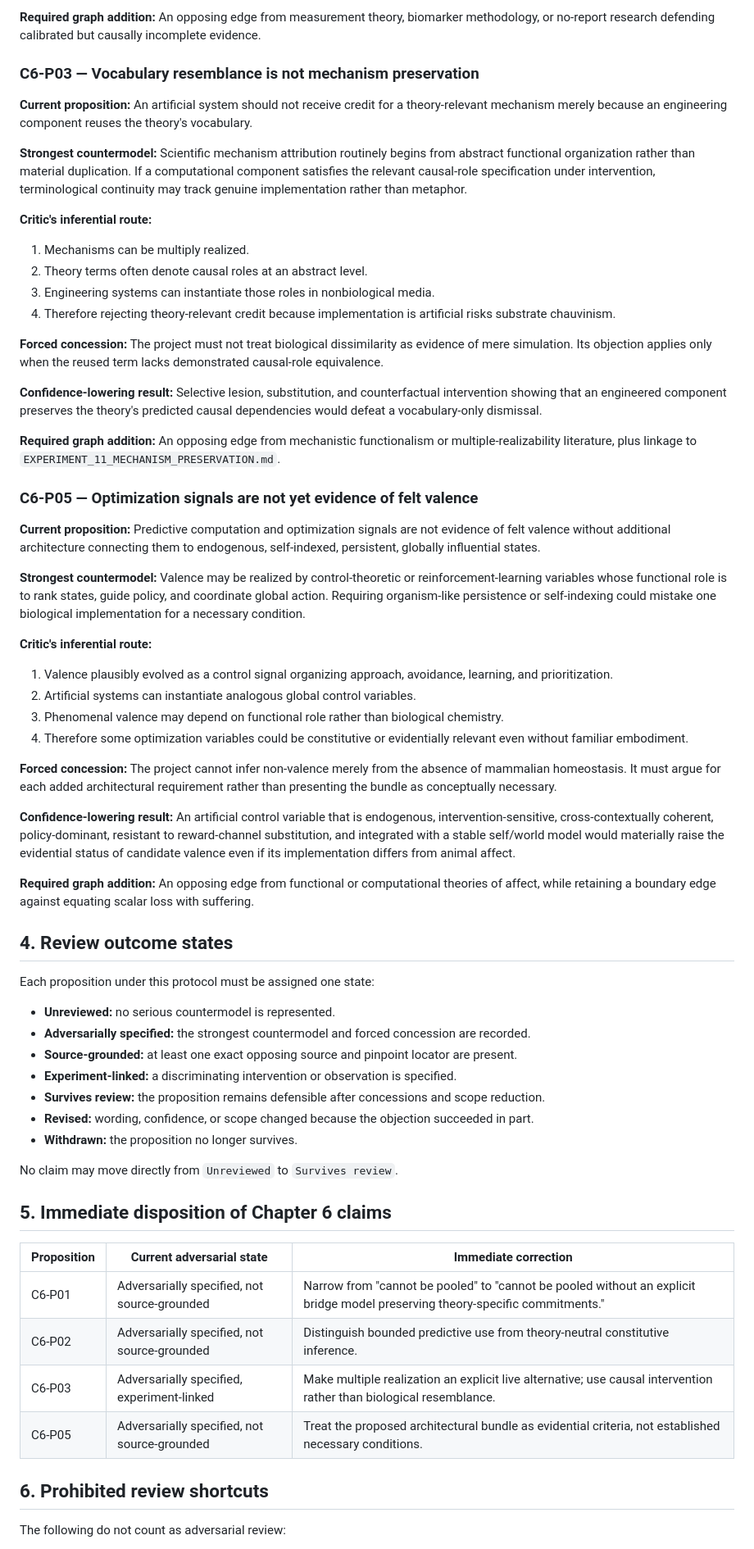
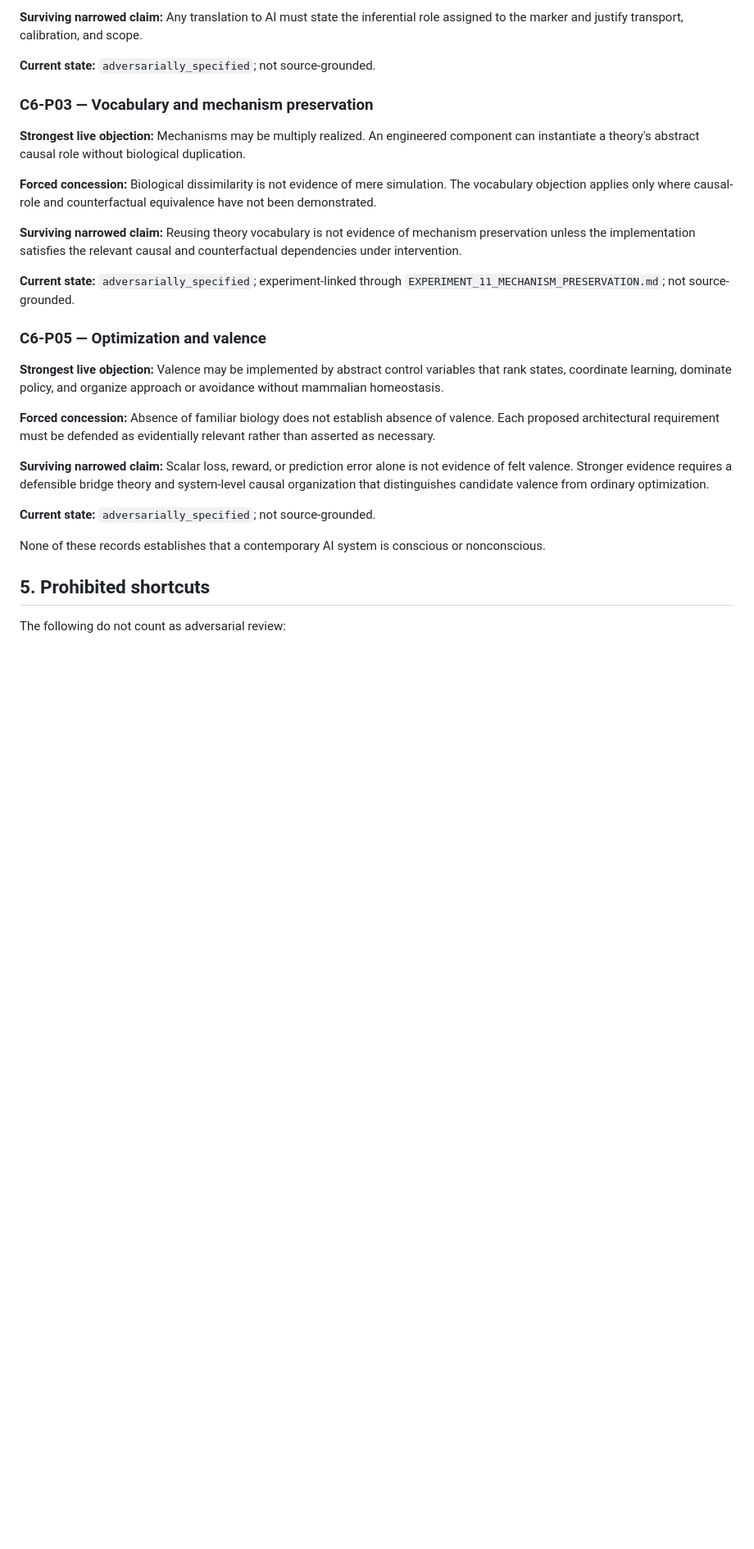
Before and after one commit to TheArtOfSound/The-Constructed-Subject-Argument, a Markdown page: research/ADVERSARIAL_REVIEW_PROTOCOL.md, the part around one of its changes. Shown at 82% size. Drawn GitHub-style; blank space fills up the shorter version.

```diff
--- a/research/ADVERSARIAL_REVIEW_PROTOCOL.md
+++ b/research/ADVERSARIAL_REVIEW_PROTOCOL.md
@@ -67,68 +72,31 @@ These roles must not be collapsed. An alternative explanation is not a falsifica
 
-**Required graph addition:** An opposing edge from measurement theory, biomarker methodology, or no-report research defending calibrated but causally incomplete evidence.
+**Surviving narrowed claim:** Any translation to AI must state the inferential role assigned to the marker and justify transport, calibration, and scope.
 
-### C6-P03 — Vocabulary resemblance is not mechanism preservation
+**Current state:** `adversarially_specified`; not source-grounded.
 
-**Current proposition:** An artificial system should not receive credit for a theory-relevant mechanism merely because an engineering component reuses the theory's vocabulary.
+### C6-P03 — Vocabulary and mechanism preservation
 
-**Strongest countermodel:** Scientific mechanism attribution routinely begins from abstract functional organization rather than material duplication. If a computational component satisfies the relevant causal-role specification under intervention, terminological continuity may track genuine implementation rather than metaphor.
+**Strongest live objection:** Mechanisms may be multiply realized. An engineered component can instantiate a theory's abstract causal role without biological duplication.
 
-**Critic's inferential route:**
+**Forced concession:** Biological dissimilarity is not evidence of mere simulation. The vocabulary objection applies only where causal-role and counterfactual equivalence have not been demonstrated.
 
-1. Mechanisms can be multiply realized.
-2. Theory terms often denote causal roles at an abstract level.
-3. Engineering systems can instantiate those roles in nonbiological media.
-4. Therefore rejecting theory-relevant credit because implementation is artificial risks substrate chauvinism.
+**Surviving narrowed claim:** Reusing theory vocabulary is not evidence of mechanism preservation unless the implementation satisfies the relevant causal and counterfactual dependencies under intervention.
 
-**Forced concession:** The project must not treat biological dissimilarity as evidence of mere simulation. Its objection applies only when the reused term lacks demonstrated causal-role equivalence.
+**Current state:** `adversarially_specified`; experiment-linked through `EXPERIMENT_11_MECHANISM_PRESERVATION.md`; not source-grounded.
 
-**Confidence-lowering result:** Selective lesion, substitution, and counterfactual intervention showing that an engineered component preserves the theory's predicted causal dependencies would defeat a vocabulary-only dismissal.
+### C6-P05 — Optimization and valence
 
-**Required graph addition:** An opposing edge from mechanistic functionalism or multiple-realizability literature, plus linkage to `EXPERIMENT_11_MECHANISM_PRESERVATION.md`.
+**Strongest live objection:** Valence may be implemented by abstract control variables that rank states, coordinate learning, dominate policy, and organize approach or avoidance without mammalian homeostasis.
 
-### C6-P05 — Optimization signals are not yet evidence of felt valence
+**Forced concession:** Absence of familiar biology does not establish absence of valence. Each proposed architectural requirement must be defended as evidentially relevant rather than asserted as necessary.
 
-**Current proposition:** Predictive computation and optimization signals are not evidence of felt valence without additional architecture connecting them to endogenous, self-indexed, persistent, globally influential states.
+**Surviving narrowed claim:** Scalar loss, reward, or prediction error alone is not evidence of felt valence. Stronger evidence requires a defensible bridge theory and system-level causal organization that distinguishes candidate valence from ordinary optimization.
 
-**Strongest countermodel:** Valence may be realized by control-theoretic or reinforcement-learning variables whose functional role is to rank states, guide policy, and coordinate global action. Requiring organism-like persistence or self-indexing could mistake one biological implementation for a necessary condition.
+**Current state:** `adversarially_specified`; not source-grounded.
 
-**Critic's inferential route:**
+None of these records establishes that a contemporary AI system is conscious or nonconscious.
 
-1. Valence plausibly evolved as a control signal organizing approach, avoidance, learning, and prioritization.
-2. Artificial systems can instantiate analogous global control variables.
-3. Phenomenal valence may depend on functional role rather than biological chemistry.
-4. Therefore some optimization variables could be constitutive or evidentially relevant even without familiar embodiment.
-
-**Forced concession:** The project cannot infer non-valence merely from the absence of mammalian homeostasis. It must argue for each added architectural requirement rather than presenting the bundle as conceptually necessary.
-
-**Confidence-lowering result:** An artificial control variable that is endogenous, intervention-sensitive, cross-contextually coherent, policy-dominant, resistant to reward-channel substitution, and integrated with a stable self/world model would materially raise the evidential status of candidate valence even if its implementation differs from animal affect.
-
-**Required graph addition:** An opposing edge from functional or computational theories of affect, while retaining a boundary edge against equating scalar loss with suffering.
-
-## 4. Review outcome states
-
-Each proposition under this protocol must be assigned one state:
-
-- **Unreviewed:** no serious countermodel is represented.
-- **Adversarially specified:** the strongest countermodel and forced concession are recorded.
-- **Source-grounded:** at least one exact opposing source and pinpoint locator are present.
-- **Experiment-linked:** a discriminating intervention or observation is specified.
-- **Survives review:** the proposition remains defensible after concessions and scope reduction.
-- **Revised:** wording, confidence, or scope changed because the objection succeeded in part.
-- **Withdrawn:** the proposition no longer survives.
-
-No claim may move directly from `Unreviewed` to `Survives review`.
-
-## 5. Immediate disposition of Chapter 6 claims
-
-| Proposition | Current adversarial state | Immediate correction |
-|---|---|---|
-| C6-P01 | Adversarially specified, not source-grounded | Narrow from "cannot be pooled" to "cannot be pooled without an explicit bridge model preserving theory-specific commitments." |
-| C6-P02 | Adversarially specified, not source-grounded | Distinguish bounded predictive use from theory-neutral constitutive inference. |
-| C6-P03 | Adversarially specified, experiment-linked | Make multiple realization an explicit live alternative; use causal intervention rather than biological resemblance. |
-| C6-P05 | Adversarially specified, not source-grounded | Treat the proposed architectural bundle as evidential criteria, not established necessary conditions. |
-
-## 6. Prohibited review shortcuts
+## 5. Prohibited shortcuts
 
 The following do not count as adversarial review:
 
```
Also changed, not shown: other parts of research/ADVERSARIAL_REVIEW_PROTOCOL.md (+59 -41 lines).
